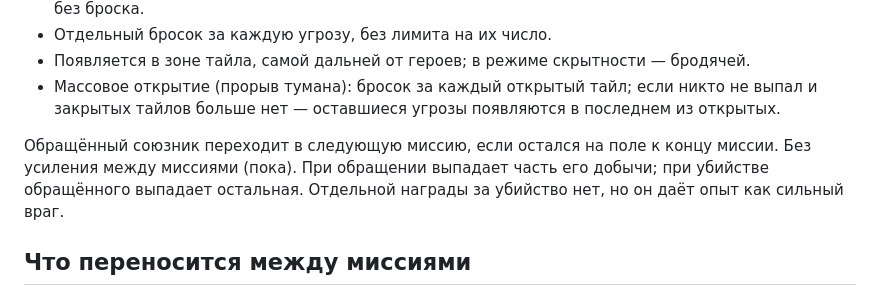
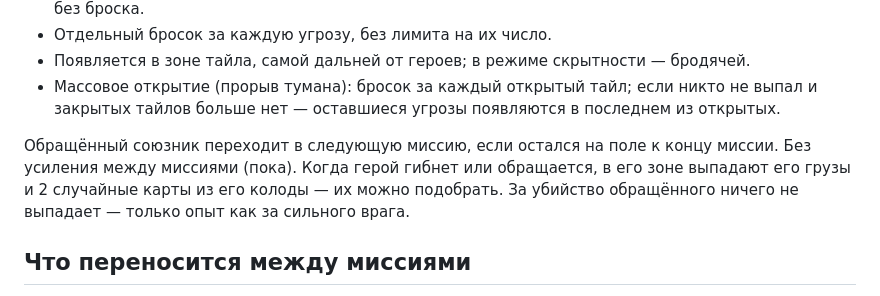
Before and after one commit to katiol123/newgamezombies, a Markdown page: docs/CAMPAIGN.md, the part around the change. Drawn GitHub-style.

Commit message:
Campaign notes: drops on death/turning only, turned kill gives XP only
Co-Authored-By: Claude Opus 5.5 <noreply@anthropic.com>
Claude-Session: https://claude.ai/code/session_0169Ky8B4yNPH7T1BB8n222a

```diff
--- a/docs/CAMPAIGN.md
+++ b/docs/CAMPAIGN.md
@@ -30,7 +30,7 @@
 - Массовое открытие (прорыв тумана): бросок за каждый открытый тайл; если никто не выпал и закрытых тайлов больше нет — оставшиеся угрозы появляются в последнем из открытых.
 
 Обращённый союзник переходит в следующую миссию, если остался на поле к концу миссии. Без усиления между миссиями (пока).
-При обращении выпадает часть его добычи; при убийстве обращённого выпадает остальная. Отдельной награды за убийство нет, но он даёт опыт как сильный враг.
+Когда герой гибнет или обращается, в его зоне выпадают его грузы и 2 случайные карты из его колоды — их можно подобрать. За убийство обращённого ничего не выпадает — только опыт как за сильного врага.
 
 ## Что переносится между миссиями
 
```
